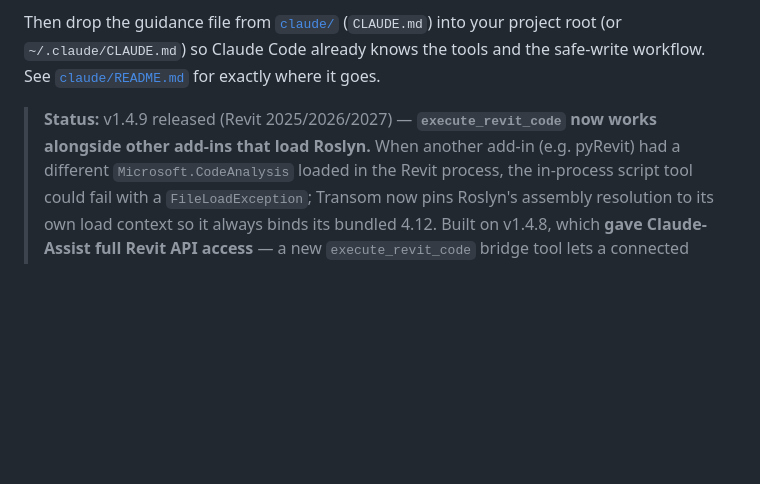
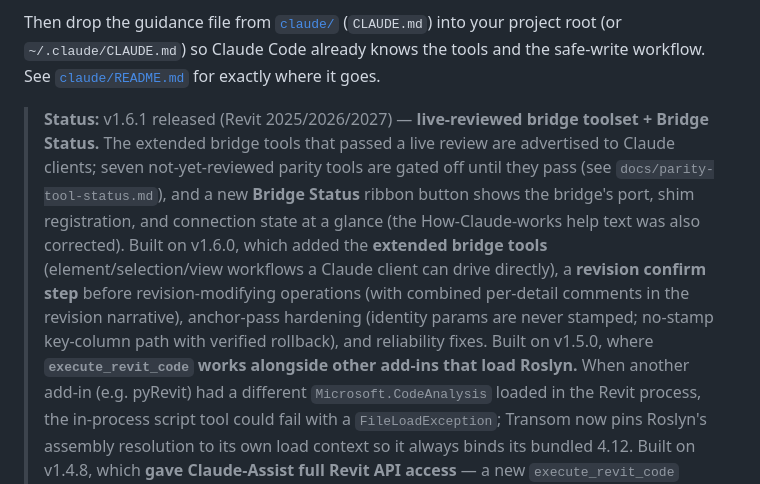
Before and after one commit to Dave5264/transom-revit, a Markdown page: Readme.md, the part around one of its changes. Drawn GitHub-style; blank space fills up the shorter version.

Commit message:
Readme: v1.6.1 status + download link
Co-Authored-By: Claude Fable 5 <noreply@anthropic.com>

```diff
--- a/Readme.md
+++ b/Readme.md
@@ -41,7 +41,15 @@ Then drop the guidance file from [`claude/`](claude/) (`CLAUDE.md`) into your pr
 so Claude Code already knows the tools and the safe-write workflow. See [`claude/README.md`](claude/README.md) for
 exactly where it goes.
 
-> **Status:** v1.4.9 released (Revit 2025/2026/2027) — **`execute_revit_code` now works alongside other add-ins that
+> **Status:** v1.6.1 released (Revit 2025/2026/2027) — **live-reviewed bridge toolset + Bridge Status.** The
+> extended bridge tools that passed a live review are advertised to Claude clients; seven not-yet-reviewed
+> parity tools are gated off until they pass (see `docs/parity-tool-status.md`), and a new **Bridge Status** ribbon
+> button shows the bridge's port, shim registration, and connection state at a glance (the How-Claude-works help text
+> was also corrected). Built on v1.6.0, which added the **extended bridge tools** (element/selection/view
+> workflows a Claude client can drive directly), a **revision confirm step** before revision-modifying operations
+> (with combined per-detail comments in the revision narrative), anchor-pass hardening (identity params are never
+> stamped; no-stamp key-column path with verified rollback), and reliability fixes. Built on v1.5.0, where
+> **`execute_revit_code` works alongside other add-ins that
 > load Roslyn.** When another add-in (e.g. pyRevit) had a different `Microsoft.CodeAnalysis` loaded in the Revit
 > process, the in-process script tool could fail with a `FileLoadException`; Transom now pins Roslyn's assembly
 > resolution to its own load context so it always binds its bundled 4.12. Built on v1.4.8, which **gave Claude-Assist
```
Also changed, not shown: other parts of Readme.md (+1 -1 lines).
